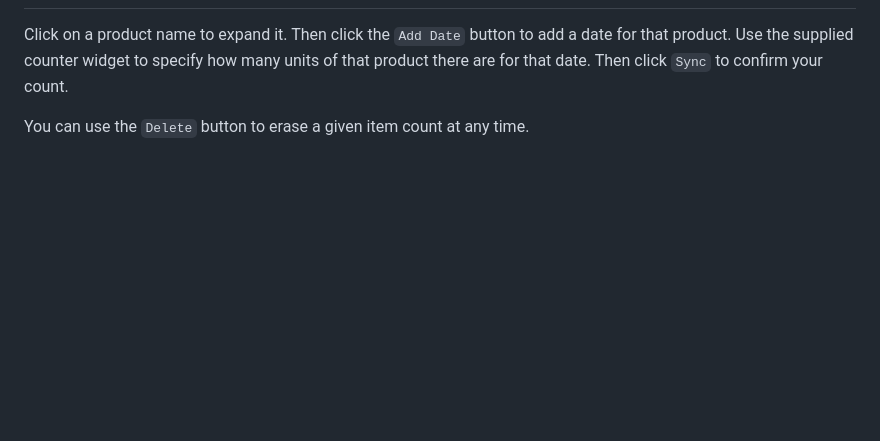
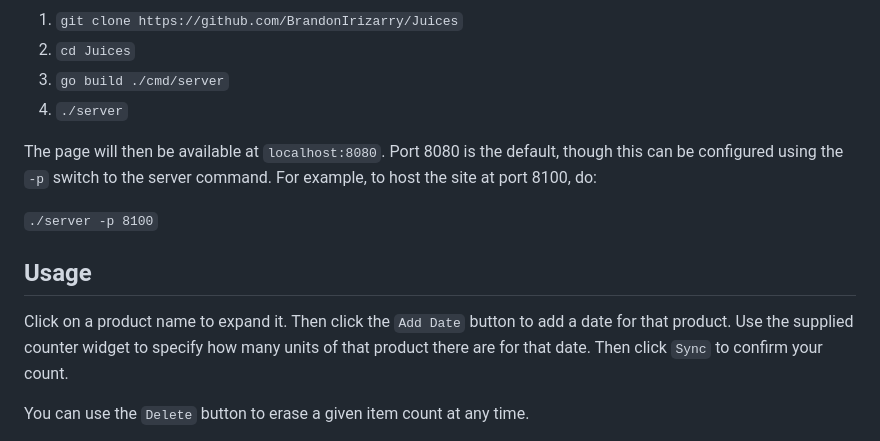
Before and after one commit to BrandonIrizarry/Juices, a Markdown page: README.md, the part around the change printed below. Drawn GitHub-style; blank space fills up the shorter version.

```diff
--- a/README.md
+++ b/README.md
@@ -28,3 +46,15 @@ easily editable and extensible.
+1. `git clone https://github.com/BrandonIrizarry/Juices`
+2. `cd Juices`
+3. `go build ./cmd/server`
+4. `./server`
+
+The page will then be available  at `localhost:8080`. Port 8080 is the
+default, though  this can be configured  using the `-p` switch  to the
+server command. For example, to host the site at port 8100, do:
+
+`./server -p 8100`
+
+## Usage
 
 Click on a product name to expand it. Then click the `Add Date` button
 to add a date for that product. Use the supplied counter widget to
```
Also changed, not shown: other parts of README.md (+25 -7 lines), screenshots/report.png.
